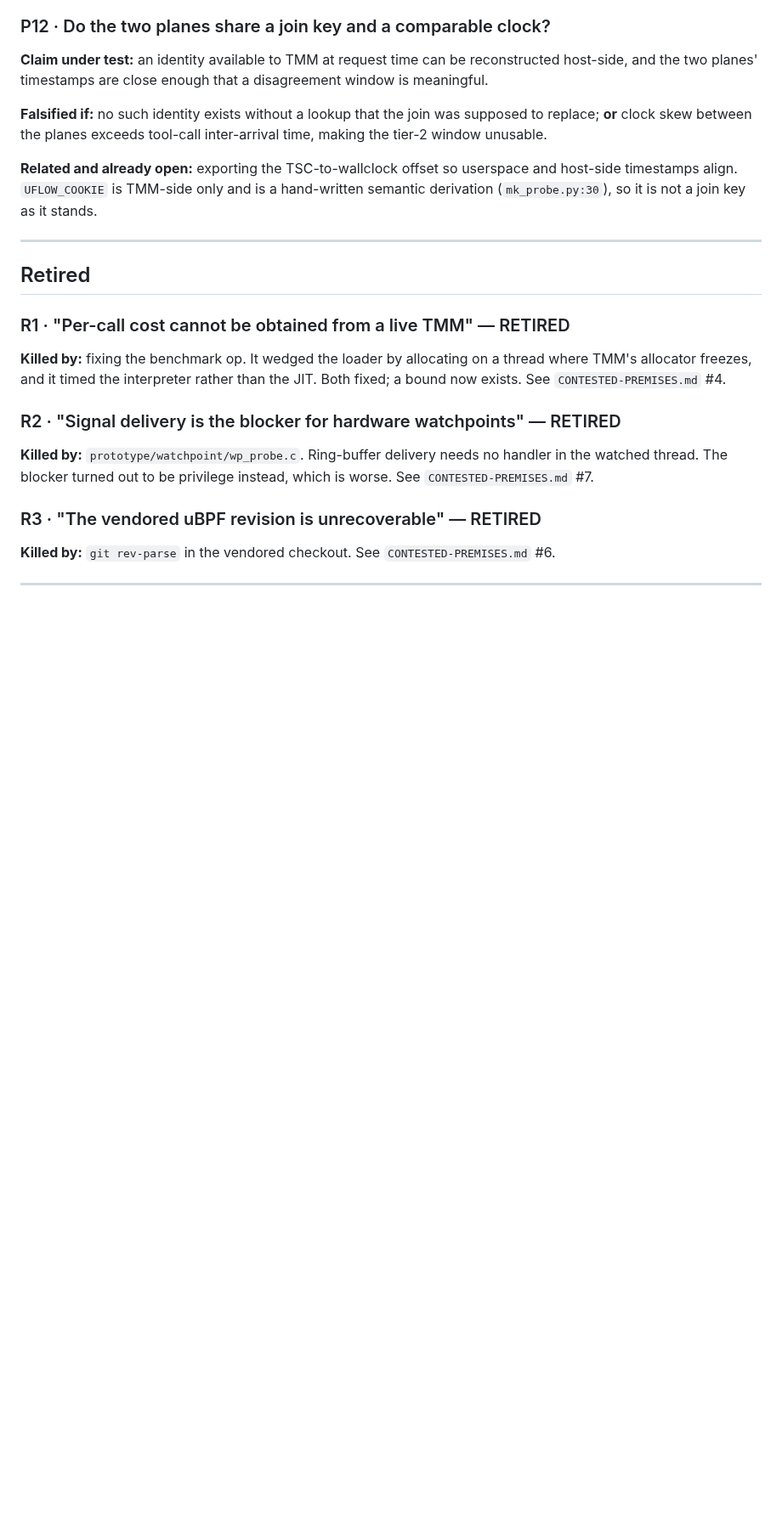
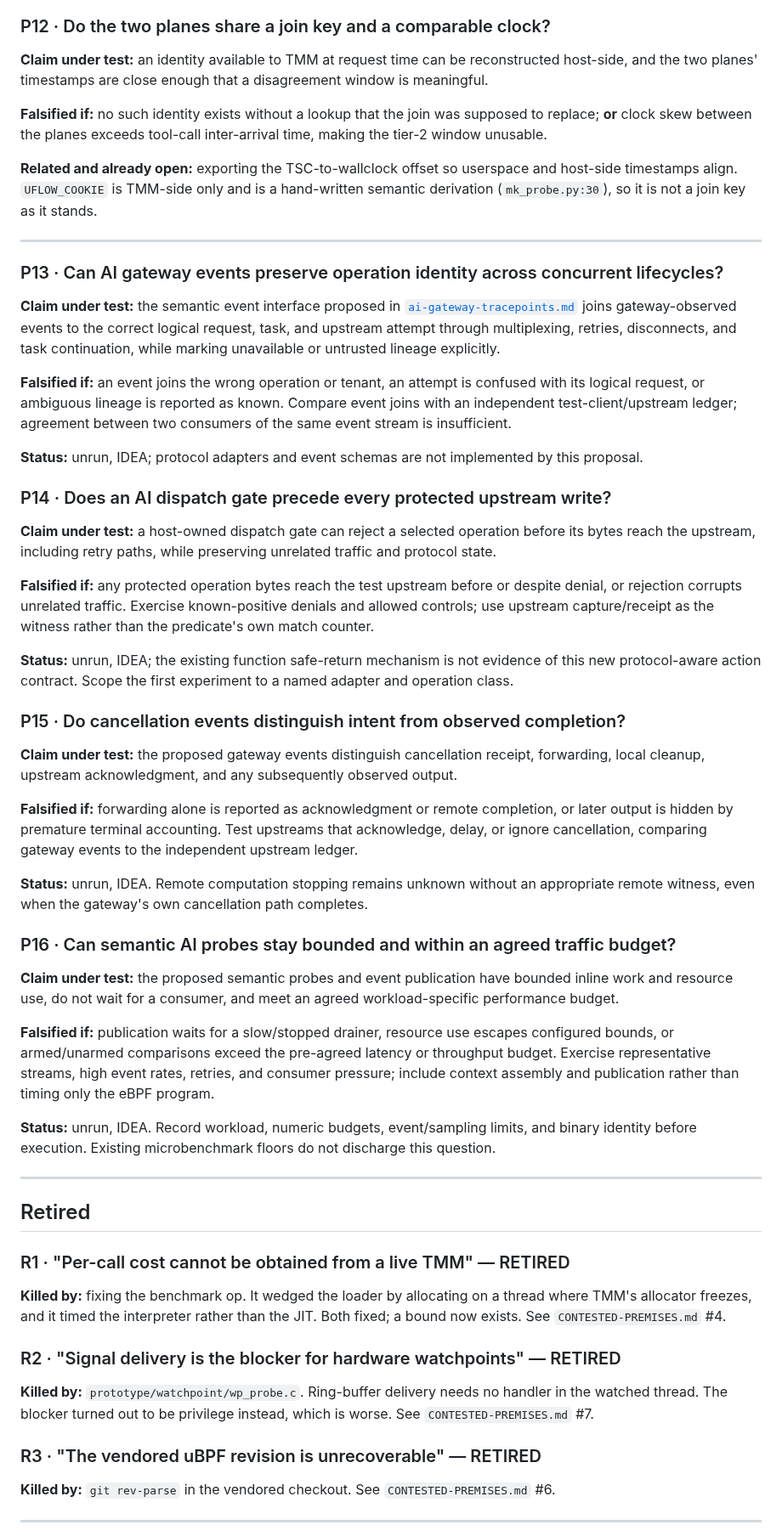
Before and after one commit to mimetrix/eob-tmm, a Markdown page: 02-RESEARCH-PARAMETERS.md, the part around the change. Shown at 85% size. GitHub-like rendering; blank space fills up the shorter version.

```diff
--- a/02-RESEARCH-PARAMETERS.md
+++ b/02-RESEARCH-PARAMETERS.md
@@ -430,6 +430,58 @@ timestamps align. `UFLOW_COOKIE` is TMM-side only and is a hand-written semantic
 
 ---
 
+### P13 · Can AI gateway events preserve operation identity across concurrent lifecycles?
+
+**Claim under test:** the semantic event interface proposed in
+[`ai-gateway-tracepoints.md`](ai-gateway-tracepoints.md) joins gateway-observed events to the correct
+logical request, task, and upstream attempt through multiplexing, retries, disconnects, and task
+continuation, while marking unavailable or untrusted lineage explicitly.
+
+**Falsified if:** an event joins the wrong operation or tenant, an attempt is confused with its
+logical request, or ambiguous lineage is reported as known. Compare event joins with an independent
+test-client/upstream ledger; agreement between two consumers of the same event stream is insufficient.
+
+**Status:** unrun, IDEA; protocol adapters and event schemas are not implemented by this proposal.
+
+### P14 · Does an AI dispatch gate precede every protected upstream write?
+
+**Claim under test:** a host-owned dispatch gate can reject a selected operation before its bytes
+reach the upstream, including retry paths, while preserving unrelated traffic and protocol state.
+
+**Falsified if:** any protected operation bytes reach the test upstream before or despite denial,
+or rejection corrupts unrelated traffic. Exercise known-positive denials and allowed controls;
+use upstream capture/receipt as the witness rather than the predicate's own match counter.
+
+**Status:** unrun, IDEA; the existing function safe-return mechanism is not evidence of this new
+protocol-aware action contract. Scope the first experiment to a named adapter and operation class.
+
+### P15 · Do cancellation events distinguish intent from observed completion?
+
+**Claim under test:** the proposed gateway events distinguish cancellation receipt, forwarding,
+local cleanup, upstream acknowledgment, and any subsequently observed output.
+
+**Falsified if:** forwarding alone is reported as acknowledgment or remote completion, or later
+output is hidden by premature terminal accounting. Test upstreams that acknowledge, delay, or ignore
+cancellation, comparing gateway events to the independent upstream ledger.
+
+**Status:** unrun, IDEA. Remote computation stopping remains unknown without an appropriate remote
+witness, even when the gateway's own cancellation path completes.
+
+### P16 · Can semantic AI probes stay bounded and within an agreed traffic budget?
+
+**Claim under test:** the proposed semantic probes and event publication have bounded inline work
+and resource use, do not wait for a consumer, and meet an agreed workload-specific performance budget.
+
+**Falsified if:** publication waits for a slow/stopped drainer, resource use escapes configured
+bounds, or armed/unarmed comparisons exceed the pre-agreed latency or throughput budget. Exercise
+representative streams, high event rates, retries, and consumer pressure; include context assembly
+and publication rather than timing only the eBPF program.
+
+**Status:** unrun, IDEA. Record workload, numeric budgets, event/sampling limits, and binary identity
+before execution. Existing microbenchmark floors do not discharge this question.
+
+---
+
 ## Retired
 
 ### R1 · "Per-call cost cannot be obtained from a live TMM" — RETIRED
```
Also changed, not shown: DOC-STATUS.md (+2 -0 lines), ai-gateway-tracepoints.md (added, +381 -0 lines).
